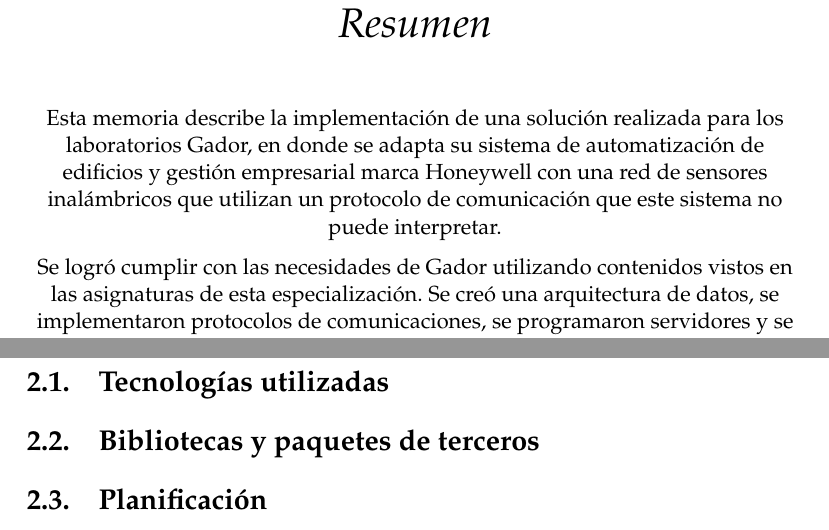
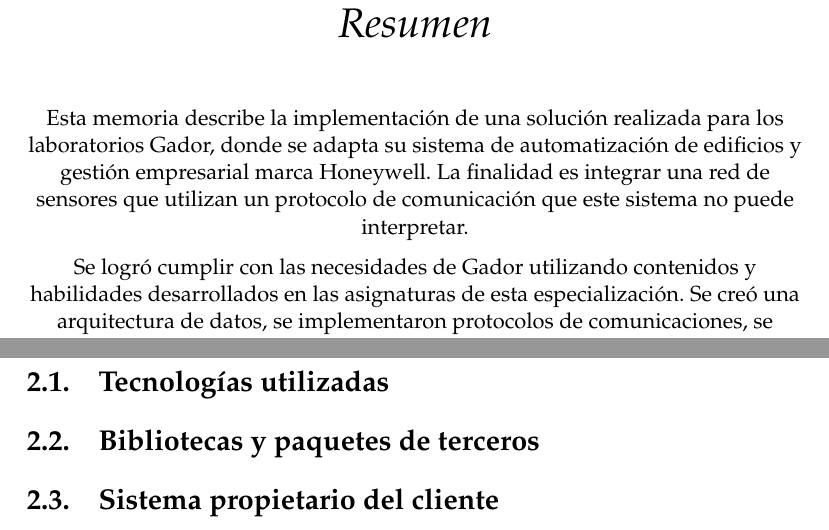
Before and after one commit to vacagonzalo/ceiot-tesis, a LaTeX thesis (memoria.tex, which reads Chapters/Chapter2.tex): two parts of pages 3 and 21 of 27, joined at a grey line, cut so that both start at the same text. Compiled offline with pdfLaTeX.

Commit message:
facundo larosa

```diff
--- a/Chapters/Chapter2.tex
+++ b/Chapters/Chapter2.tex
@@ -9,5 +9,5 @@ Este capítulo expone en detalle las tecnologías de todos los servicios que for
 	% Descripción de las dependencias del trabajo
 	\section{Bibliotecas y paquetes de terceros}
 
-	% Descripción de la planificación de las tareas, identificación y mitigación de riesgos.
-	\section{Planificación}
+	% Descripción del sistema marca Honeywell que funciona en planta.
+	\section{Sistema propietario del cliente}
--- a/memoria.tex
+++ b/memoria.tex
@@ -76,9 +76,9 @@ headsepline,
 \degree{Especialista en Internet de las Cosas} % \degreename
 \author{Ing. Gonzalo Nahuel Vaca} % \authorname
 \supervisor{Esp. Ing. Pablo Almada (FIUBA-UTN)} % \supname
-\juradoUNO{Christian Yanez Flores (pertenencia)} % \jur1name
-\juradoDOS{Lucas Fabricio Monzón Languasco (pertenencia)} % \jur2name
-\juradoTRES{Daniel Marquez (pertenencia)} % \jur3name
+\juradoUNO{Christian Yanez Flores (FIUBA)} % \jur1name
+\juradoDOS{Lucas Fabricio Monzón Languasco (FIUBA-UNNE)} % \jur2name
+\juradoTRES{Daniel Marquez (FIUBA-UC)} % \jur3name
 \fechaINICIO{mayo de 2020}
 \fechaFINAL{abril de 2021}
 
@@ -166,9 +166,9 @@ Jurados:\\
 
 \centering
 
-Esta memoria describe la implementación de una solución realizada para los laboratorios Gador, en donde se adapta su sistema de automatización de edificios y gestión empresarial marca Honeywell con una red de sensores inalámbricos que utilizan un protocolo de comunicación que este sistema no puede interpretar.
+Esta memoria describe la implementación de una solución realizada para los  laboratorios Gador, donde se adapta su sistema de automatización de edificios y gestión empresarial marca Honeywell. La finalidad es integrar una red de sensores que utilizan un protocolo de comunicación que este sistema no puede interpretar.
 
-Se logró cumplir con las necesidades de Gador utilizando contenidos vistos en las asignaturas de esta especialización. Se creó una arquitectura de datos, se implementaron protocolos de comunicaciones, se programaron servidores y se puso en funcionamiento un sistema de despliegue automático y orquestación de la aplicación.
+Se logró cumplir con las necesidades de Gador utilizando contenidos y habilidades desarrollados en las asignaturas de esta especialización. Se creó una arquitectura de datos, se implementaron protocolos de comunicaciones, se programaron servidores y se puso en funcionamiento un sistema de despliegue automático y orquestación de la aplicación.
 
 \end{abstract}
 
```
Also changed, not shown: Chapters/Chapter1.tex (+1 -1 lines).
